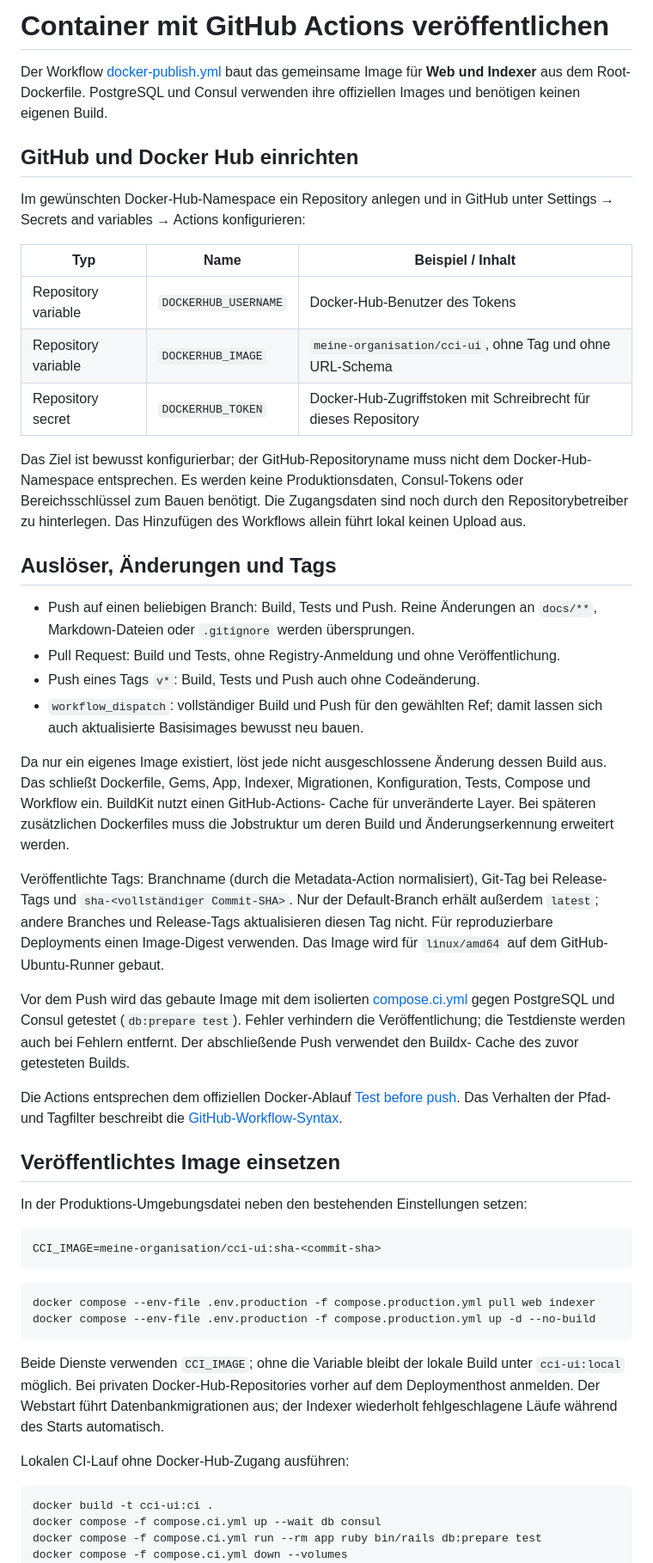
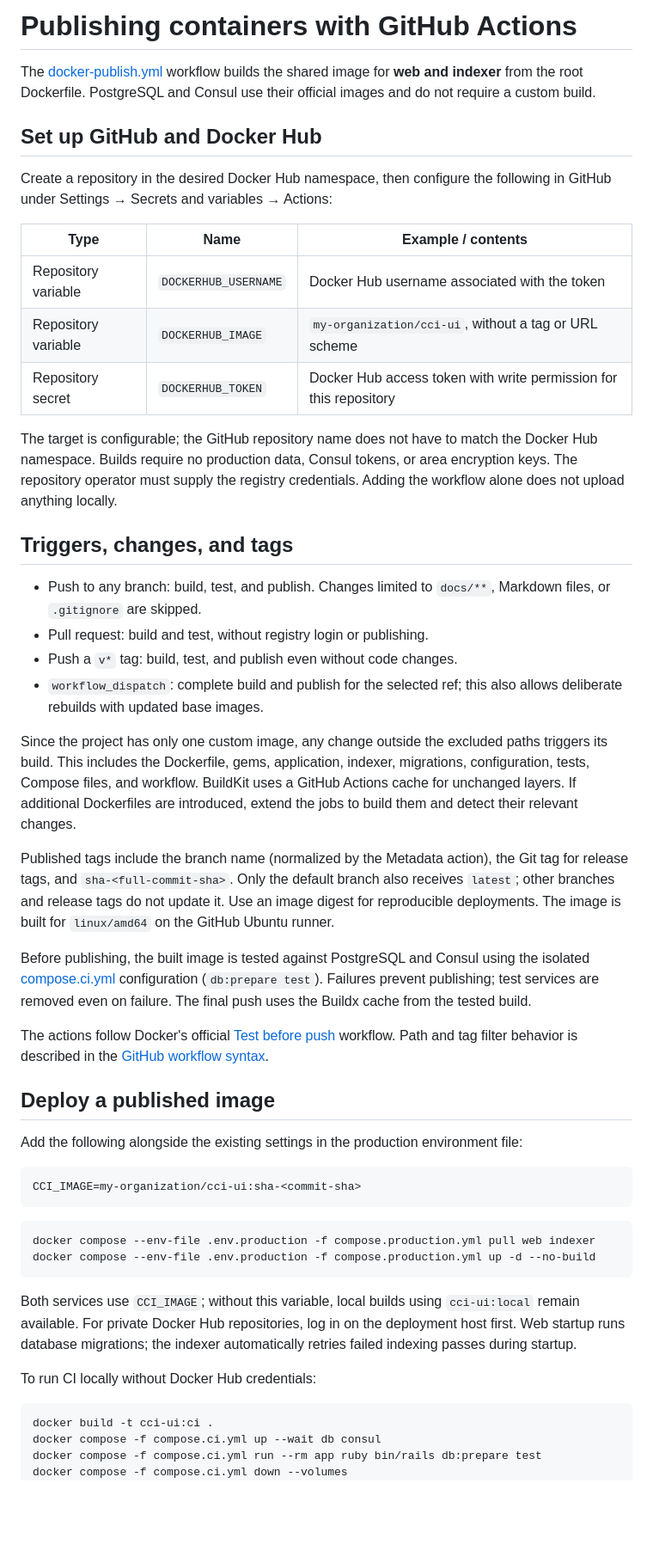
Before and after one commit to c8m6/cci-ui, a Markdown page: docs/container-publishing.md, the part around the change. Shown at 86% size. GitHub-like rendering; blank space fills up the shorter version.

````diff
--- a/docs/container-publishing.md
+++ b/docs/container-publishing.md
@@ -1,64 +1,63 @@
-# Container mit GitHub Actions veröffentlichen
+# Publishing containers with GitHub Actions
 
-Der Workflow [docker-publish.yml](../.github/workflows/docker-publish.yml) baut
-das gemeinsame Image für **Web und Indexer** aus dem Root-Dockerfile. PostgreSQL
-und Consul verwenden ihre offiziellen Images und benötigen keinen eigenen Build.
+The [docker-publish.yml](../.github/workflows/docker-publish.yml) workflow builds
+the shared image for **web and indexer** from the root Dockerfile. PostgreSQL
+and Consul use their official images and do not require a custom build.
 
-## GitHub und Docker Hub einrichten
+## Set up GitHub and Docker Hub
 
-Im gewünschten Docker-Hub-Namespace ein Repository anlegen und in GitHub unter
-Settings → Secrets and variables → Actions konfigurieren:
+Create a repository in the desired Docker Hub namespace, then configure the
+following in GitHub under Settings → Secrets and variables → Actions:
 
-| Typ | Name | Beispiel / Inhalt |
+| Type | Name | Example / contents |
 | --- | --- | --- |
-| Repository variable | `DOCKERHUB_USERNAME` | Docker-Hub-Benutzer des Tokens |
-| Repository variable | `DOCKERHUB_IMAGE` | `meine-organisation/cci-ui`, ohne Tag und ohne URL-Schema |
-| Repository secret | `DOCKERHUB_TOKEN` | Docker-Hub-Zugriffstoken mit Schreibrecht für dieses Repository |
+| Repository variable | `DOCKERHUB_USERNAME` | Docker Hub username associated with the token |
+| Repository variable | `DOCKERHUB_IMAGE` | `my-organization/cci-ui`, without a tag or URL scheme |
+| Repository secret | `DOCKERHUB_TOKEN` | Docker Hub access token with write permission for this repository |
 
-Das Ziel ist bewusst konfigurierbar; der GitHub-Repositoryname muss nicht dem
-Docker-Hub-Namespace entsprechen. Es werden keine Produktionsdaten, Consul-Tokens
-oder Bereichsschlüssel zum Bauen benötigt. Die Zugangsdaten sind noch durch den
-Repositorybetreiber zu hinterlegen. Das Hinzufügen des Workflows allein führt
-lokal keinen Upload aus.
+The target is configurable; the GitHub repository name does not have to match
+the Docker Hub namespace. Builds require no production data, Consul tokens,
+or area encryption keys. The repository operator must supply the registry
+credentials. Adding the workflow alone does not upload anything locally.
 
-## Auslöser, Änderungen und Tags
+## Triggers, changes, and tags
 
-- Push auf einen beliebigen Branch: Build, Tests und Push. Reine Änderungen
-  an `docs/**`, Markdown-Dateien oder `.gitignore` werden übersprungen.
-- Pull Request: Build und Tests, ohne Registry-Anmeldung und ohne Veröffentlichung.
-- Push eines Tags `v*`: Build, Tests und Push auch ohne Codeänderung.
-- `workflow_dispatch`: vollständiger Build und Push für den gewählten Ref;
-  damit lassen sich auch aktualisierte Basisimages bewusst neu bauen.
+- Push to any branch: build, test, and publish. Changes limited to `docs/**`,
+  Markdown files, or `.gitignore` are skipped.
+- Pull request: build and test, without registry login or publishing.
+- Push a `v*` tag: build, test, and publish even without code changes.
+- `workflow_dispatch`: complete build and publish for the selected ref;
+  this also allows deliberate rebuilds with updated base images.
 
-Da nur ein eigenes Image existiert, löst jede nicht ausgeschlossene Änderung
-dessen Build aus. Das schließt Dockerfile, Gems, App, Indexer, Migrationen,
-Konfiguration, Tests, Compose und Workflow ein. BuildKit nutzt einen GitHub-Actions-
-Cache für unveränderte Layer. Bei späteren zusätzlichen Dockerfiles muss die
-Jobstruktur um deren Build und Änderungserkennung erweitert werden.
+Since the project has only one custom image, any change outside the excluded
+paths triggers its build. This includes the Dockerfile, gems, application,
+indexer, migrations, configuration, tests, Compose files, and workflow. BuildKit
+uses a GitHub Actions cache for unchanged layers. If additional Dockerfiles
+are introduced, extend the jobs to build them and detect their relevant changes.
 
-Veröffentlichte Tags: Branchname (durch die Metadata-Action normalisiert),
-Git-Tag bei Release-Tags und `sha-<vollständiger Commit-SHA>`. Nur der Default-Branch
-erhält außerdem `latest`; andere Branches und Release-Tags aktualisieren diesen
-Tag nicht. Für reproduzierbare Deployments einen Image-Digest verwenden.
-Das Image wird für `linux/amd64` auf dem GitHub-Ubuntu-Runner gebaut.
+Published tags include the branch name (normalized by the Metadata action),
+the Git tag for release tags, and `sha-<full-commit-sha>`. Only the default branch
+also receives `latest`; other branches and release tags do not update it.
+Use an image digest for reproducible deployments. The image is built for
+`linux/amd64` on the GitHub Ubuntu runner.
 
-Vor dem Push wird das gebaute Image mit dem isolierten
-[compose.ci.yml](../compose.ci.yml) gegen PostgreSQL und Consul getestet
-(`db:prepare test`). Fehler verhindern die Veröffentlichung; die Testdienste
-werden auch bei Fehlern entfernt. Der abschließende Push verwendet den Buildx-
-Cache des zuvor getesteten Builds.
+Before publishing, the built image is tested against PostgreSQL and Consul
+using the isolated [compose.ci.yml](../compose.ci.yml) configuration
+(`db:prepare test`). Failures prevent publishing; test services are removed
+even on failure. The final push uses the Buildx cache from the tested build.
 
-Die Actions entsprechen dem offiziellen Docker-Ablauf
-[Test before push](https://docs.docker.com/build/ci/github-actions/test-before-push/).
-Das Verhalten der Pfad- und Tagfilter beschreibt die
-[GitHub-Workflow-Syntax](https://docs.github.com/en/actions/reference/workflows-and-actions/workflow-syntax).
+The actions follow Docker's official
+[Test before push](https://docs.docker.com/build/ci/github-actions/test-before-push/)
+workflow. Path and tag filter behavior is described in the
+[GitHub workflow syntax](https://docs.github.com/en/actions/reference/workflows-and-actions/workflow-syntax).
 
-## Veröffentlichtes Image einsetzen
+## Deploy a published image
 
-In der Produktions-Umgebungsdatei neben den bestehenden Einstellungen setzen:
+Add the following alongside the existing settings in the production environment
+file:
 
 ```dotenv
-CCI_IMAGE=meine-organisation/cci-ui:sha-<commit-sha>
+CCI_IMAGE=my-organization/cci-ui:sha-<commit-sha>
 ```
 
 ```console
@@ -66,12 +65,12 @@ docker compose --env-file .env.production -f compose.production.yml pull web ind
 docker compose --env-file .env.production -f compose.production.yml up -d --no-build
 ```
 
-Beide Dienste verwenden `CCI_IMAGE`; ohne die Variable bleibt der lokale Build
-unter `cci-ui:local` möglich. Bei privaten Docker-Hub-Repositories vorher auf dem
-Deploymenthost anmelden. Der Webstart führt Datenbankmigrationen aus; der Indexer
-wiederholt fehlgeschlagene Läufe während des Starts automatisch.
+Both services use `CCI_IMAGE`; without this variable, local builds using
+`cci-ui:local` remain available. For private Docker Hub repositories, log in
+on the deployment host first. Web startup runs database migrations; the indexer
+automatically retries failed indexing passes during startup.
 
-Lokalen CI-Lauf ohne Docker-Hub-Zugang ausführen:
+To run CI locally without Docker Hub credentials:
 
 ```console
 docker build -t cci-ui:ci .
````
Also changed, not shown: AGENTS.md (added, +5 -0 lines), docs/consul-schema.md (+101 -100 lines).
